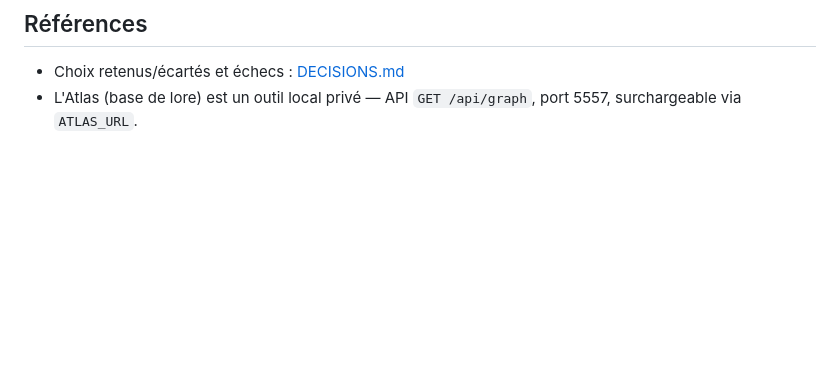
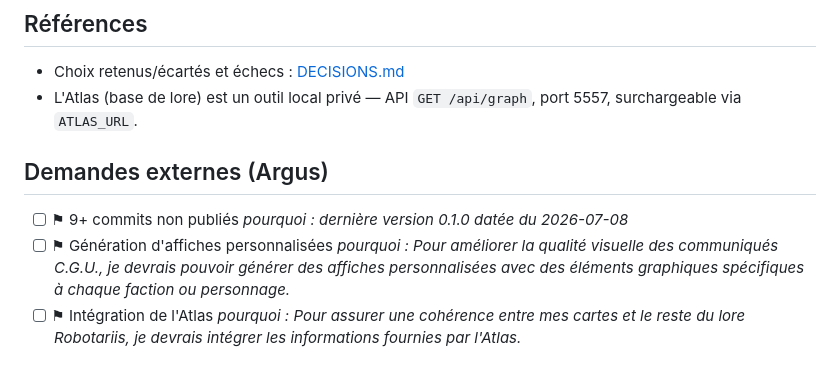
Before and after one commit to obareau/terra-incognita, a Markdown page: ROADMAP.md, the part around the change. GitHub-like rendering; blank space fills up the shorter version.

```diff
--- a/ROADMAP.md
+++ b/ROADMAP.md
@@ -54,3 +54,14 @@
 
 - Choix retenus/écartés et échecs : [DECISIONS.md](DECISIONS.md)
 - L'Atlas (base de lore) est un outil local privé — API `GET /api/graph`, port 5557, surchargeable via `ATLAS_URL`.
+
+## Demandes externes (Argus)
+
+<!-- argus:begin -->
+- [ ] ⚑ 9+ commits non publiés
+      _pourquoi : dernière version 0.1.0 datée du 2026-07-08_
+- [ ] ⚑ Génération d'affiches personnalisées
+      _pourquoi : Pour améliorer la qualité visuelle des communiqués C.G.U., je devrais pouvoir générer des affiches personnalisées avec des éléments graphiques spécifiques à chaque faction ou personnage._
+- [ ] ⚑ Intégration de l'Atlas
+      _pourquoi : Pour assurer une cohérence entre mes cartes et le reste du lore Robotariis, je devrais intégrer les informations fournies par l'Atlas._
+<!-- argus:end -->
```
Also changed, not shown: CLAUDE.md (added, +28 -0 lines).
